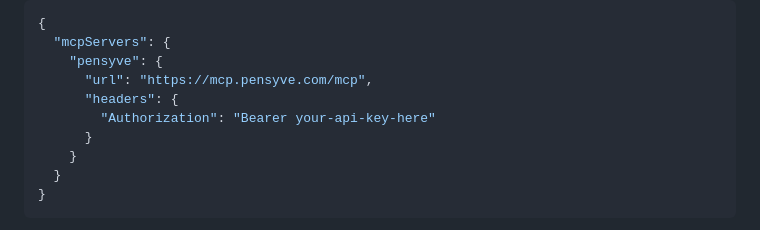
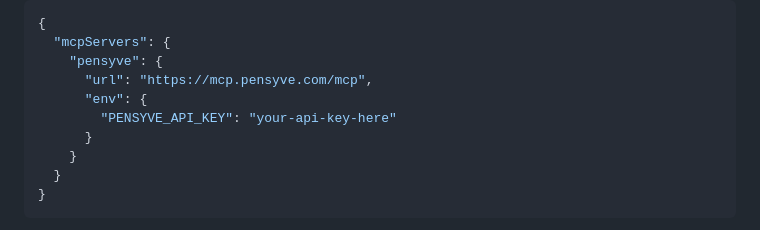
Before and after one commit to major7apps/pensyve, a Markdown page: README.md, the part around the change. Rendered like a GitHub page.

Commit message:
docs: use MCP env convention for inline API key instead of headers

```diff
--- a/README.md
+++ b/README.md
@@ -146,8 +146,8 @@ Or add it directly to your `.claude/settings.json`:
   "mcpServers": {
     "pensyve": {
       "url": "https://mcp.pensyve.com/mcp",
-      "headers": {
-        "Authorization": "Bearer your-api-key-here"
+      "env": {
+        "PENSYVE_API_KEY": "your-api-key-here"
       }
     }
   }
```
Also changed, not shown: integrations/claude-code/README.md (+2 -2 lines).
